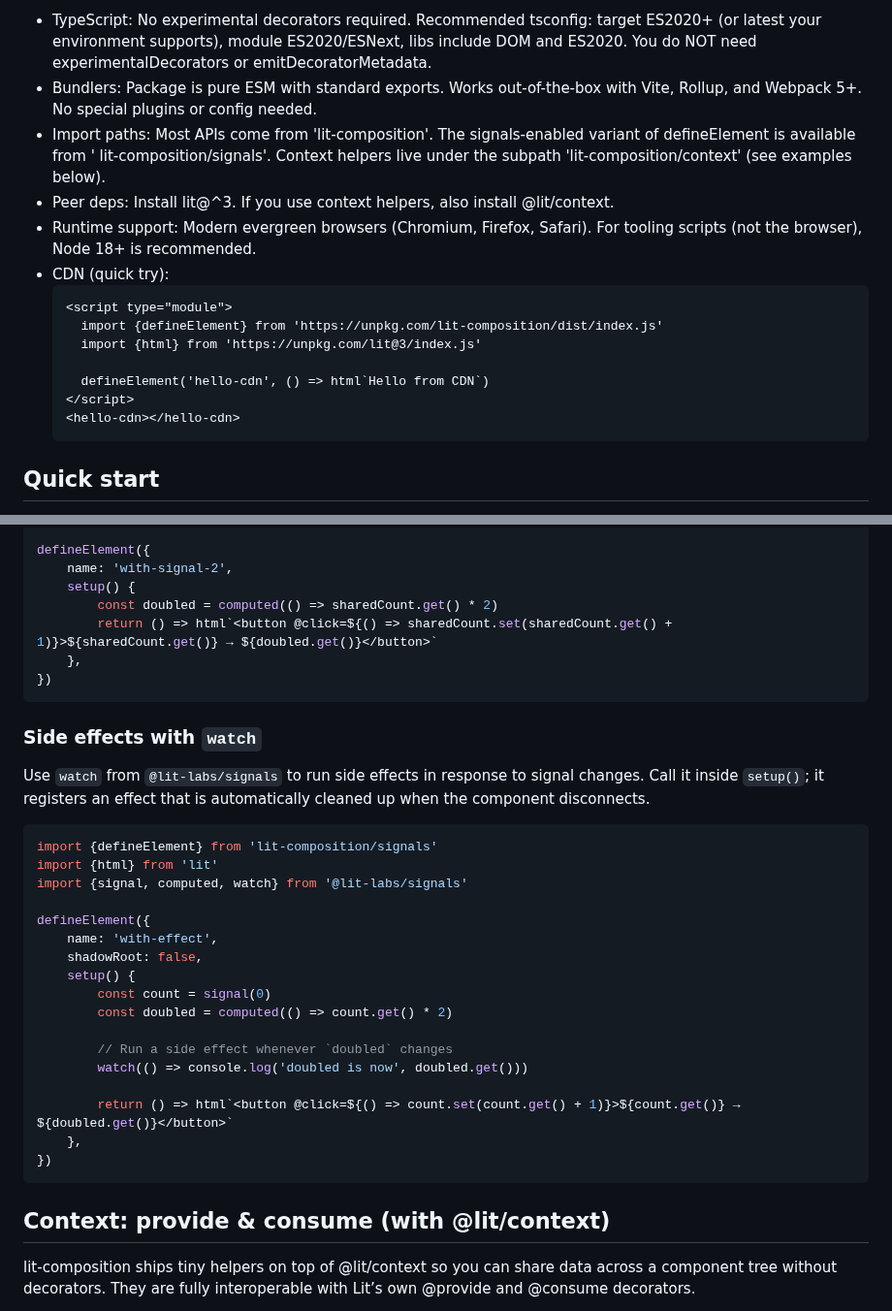
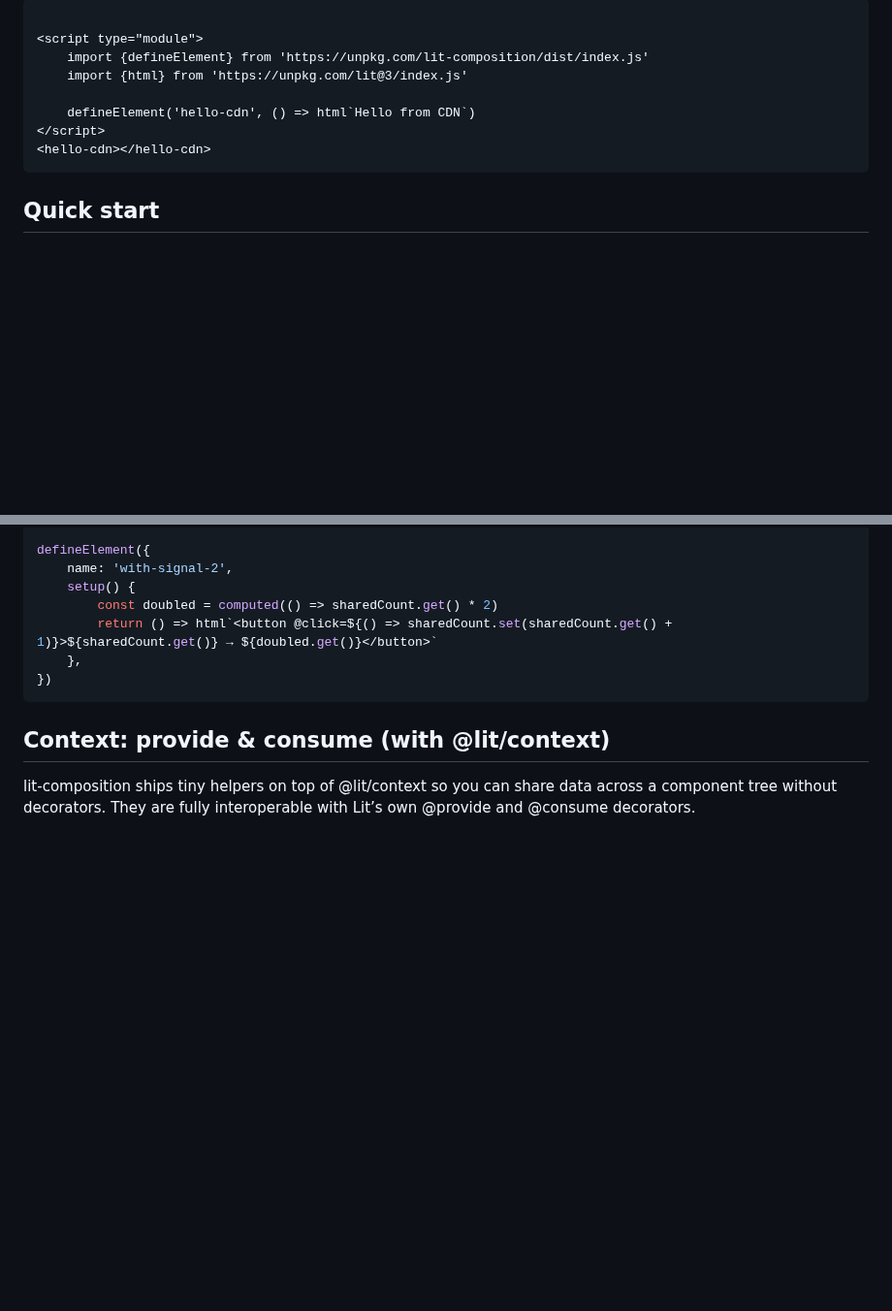
Before and after one commit to JorisAerts/lit-composition, a Markdown page: README.md, 2 parts joined by grey strips. Shown at 97% size. GitHub-like rendering; blank space fills up the shorter version.

````diff
--- a/README.md
+++ b/README.md
@@ -95,24 +89,14 @@ Besides adding the lit-composition pakcage to your project, no further setup is
 
-- TypeScript: No experimental decorators required. Recommended tsconfig: target ES2020+ (or latest your environment
-  supports), module ES2020/ESNext, libs include DOM and ES2020. You do NOT need experimentalDecorators or
-  emitDecoratorMetadata.
-- Bundlers: Package is pure ESM with standard exports. Works out-of-the-box with Vite, Rollup, and Webpack 5+. No
-  special plugins or config needed.
-- Import paths: Most APIs come from 'lit-composition'. The signals-enabled variant of defineElement is available from '
-  lit-composition/signals'. Context helpers live under the subpath 'lit-composition/context' (see examples below).
-- Peer deps: Install lit@^3. If you use context helpers, also install @lit/context.
-- Runtime support: Modern evergreen browsers (Chromium, Firefox, Safari). For tooling scripts (not the browser), Node
-  18+ is recommended.
-- CDN (quick try):
-  ```html
-  <script type="module">
+```html
+
+<script type="module">
     import {defineElement} from 'https://unpkg.com/lit-composition/dist/index.js'
     import {html} from 'https://unpkg.com/lit@3/index.js'
 
     defineElement('hello-cdn', () => html`Hello from CDN`)
-  </script>
-  <hello-cdn></hello-cdn>
-  ```
+</script>
+<hello-cdn></hello-cdn>
+```
 
 ## Quick start
 
@@ -364,31 +348,6 @@ defineElement({
     setup() {
         const doubled = computed(() => sharedCount.get() * 2)
         return () => html`<button @click=${() => sharedCount.set(sharedCount.get() + 1)}>${sharedCount.get()} → ${doubled.get()}</button>`
-    },
-})
-```
-
-### Side effects with `watch`
-
-Use `watch` from `@lit-labs/signals` to run side effects in response to signal changes. Call it inside `setup()`; it
-registers an effect that is automatically cleaned up when the component disconnects.
-
-```ts
-import {defineElement} from 'lit-composition/signals'
-import {html} from 'lit'
-import {signal, computed, watch} from '@lit-labs/signals'
-
-defineElement({
-    name: 'with-effect',
-    shadowRoot: false,
-    setup() {
-        const count = signal(0)
-        const doubled = computed(() => count.get() * 2)
-
-        // Run a side effect whenever `doubled` changes
-        watch(() => console.log('doubled is now', doubled.get()))
-
-        return () => html`<button @click=${() => count.set(count.get() + 1)}>${count.get()} → ${doubled.get()}</button>`
     },
 })
 ```
````
Also changed, not shown: other parts of README.md (+23 -29 lines).
